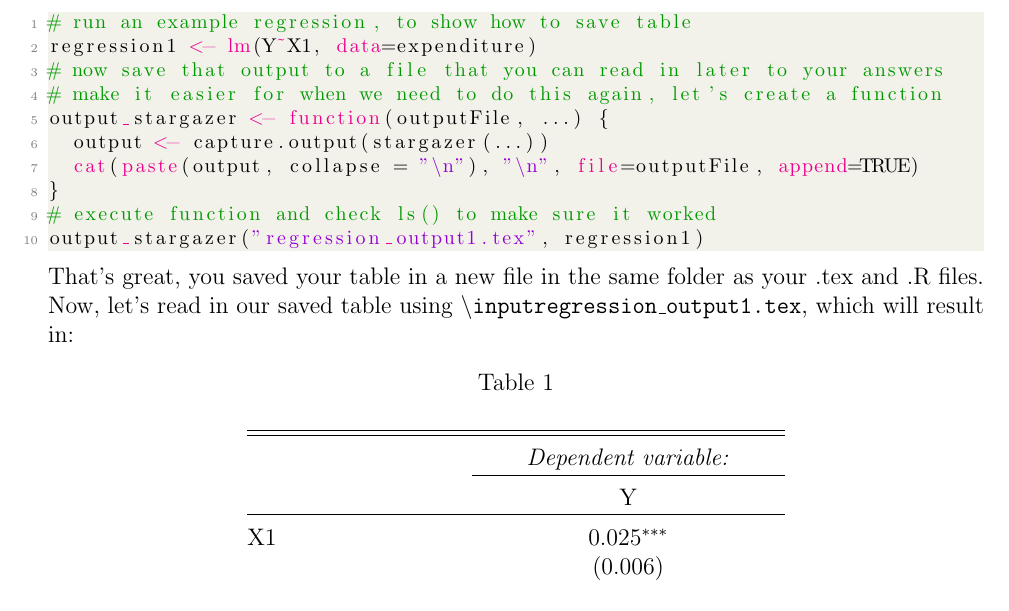
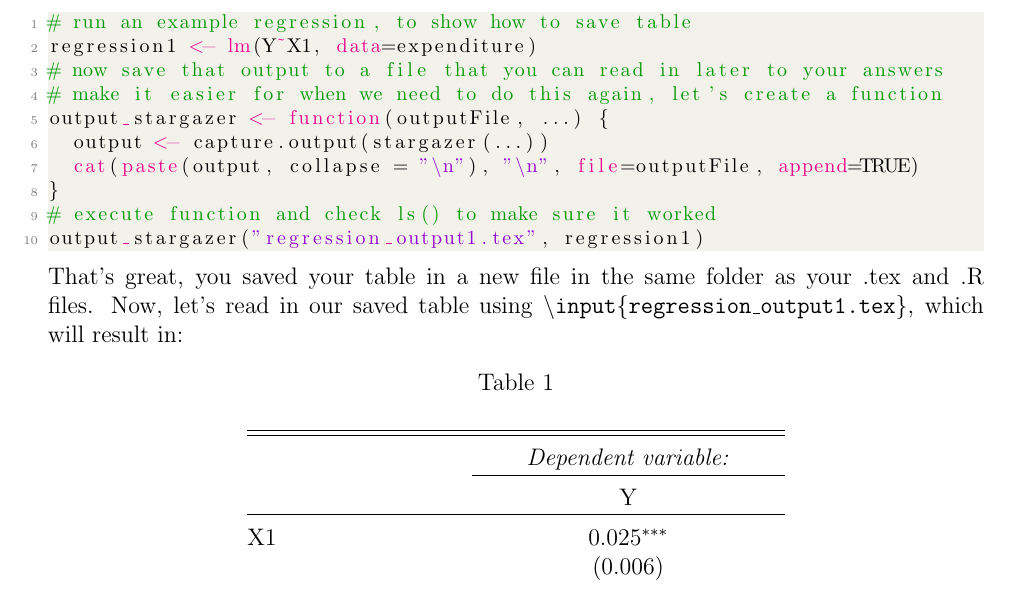
Before and after one commit to z5213305/StatsI_Fall2022, a LaTeX document (tutorials/tutorial01/PS01_answersJZ.tex): part of page 3 of 3, cut so that both start at the same text. The pictures show the PDF file tutorials/tutorial01/PS01_answersJZ.pdf that the author committed with the source.

Commit message:
Add answer template

```diff
--- a/tutorials/tutorial01/PS01_answersJZ.tex
+++ b/tutorials/tutorial01/PS01_answersJZ.tex
@@ -127,7 +127,7 @@ CO     : 1   Max.   :142.00   Max.   :2817   Max.   :637.0   Max.   :899.0
 
 \lstinputlisting[language=R, firstline=57, lastline=66]{PS01_answersJZ.R}
 
-\noindent That's great, you saved your table in a new file in the same folder as your .tex and .R files. Now, let's read in our saved table using \texttt{$\backslash$input{regression\_output1.tex}}, which will result in:
+\noindent That's great, you saved your table in a new file in the same folder as your .tex and .R files. Now, let's read in our saved table using \texttt{$\backslash$input\{regression\_output1.tex\}}, which will result in:
 
 \input{regression_output1.tex}
 
```
Also changed, not shown: tutorials/tutorial01/PS01_answersJZ.pdf, 1 other file.
